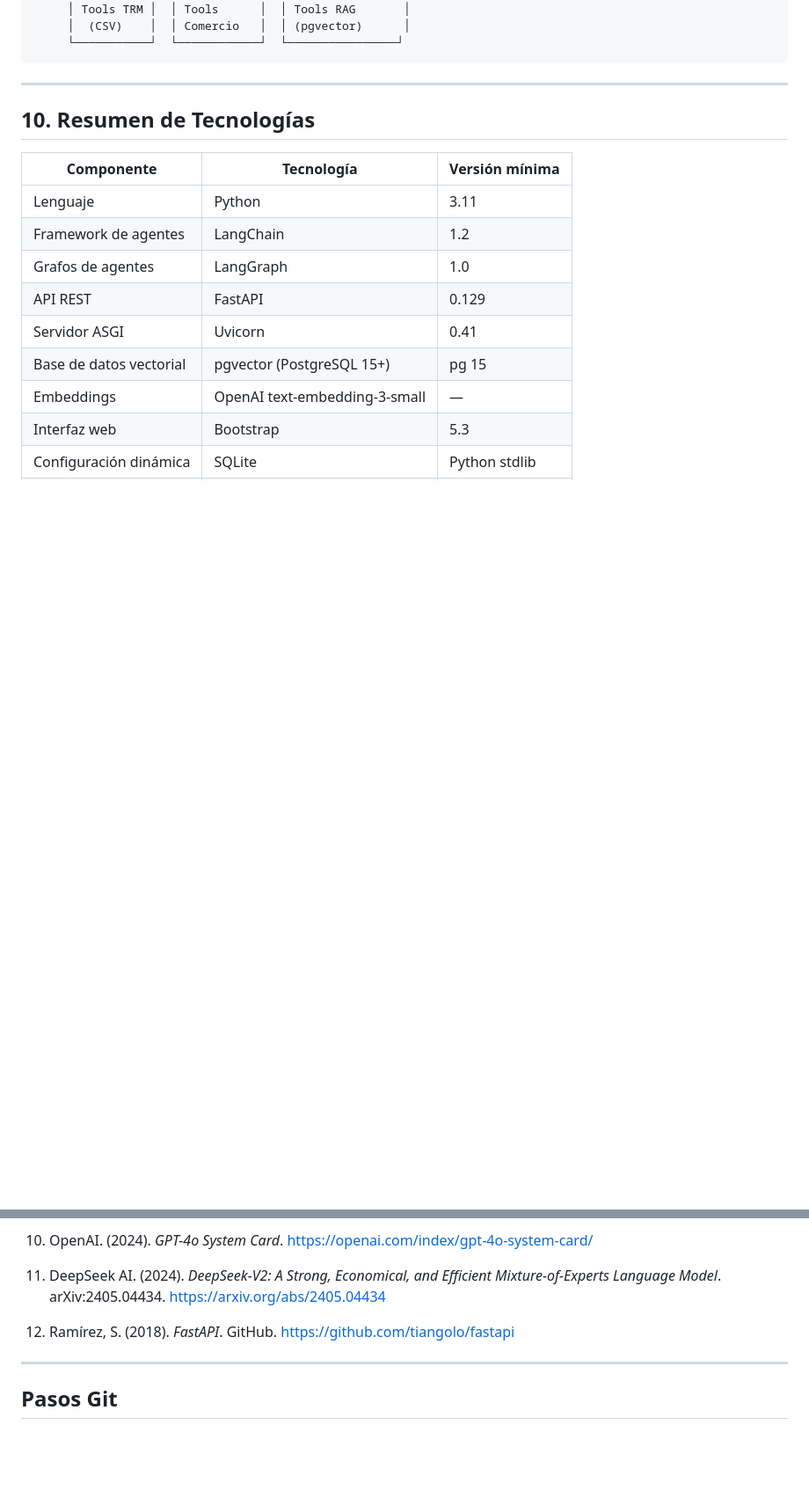
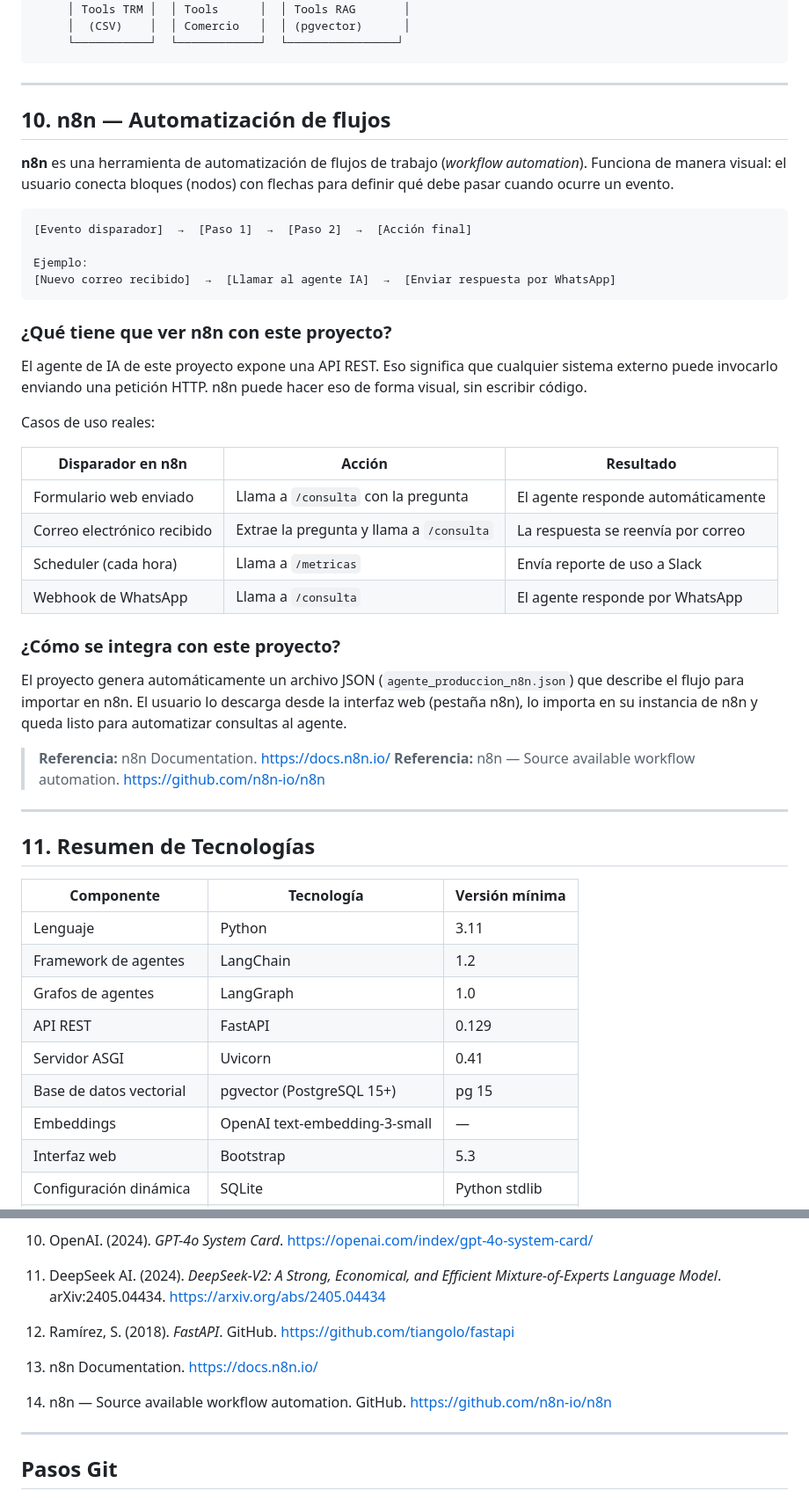
Before and after one commit to ccastro2050/agenteIA_TRM, a Markdown page: tutorial_AgenteIA/01_conceptos_fundamentales.md, 2 parts joined by grey strips. Shown at 88% size. GitHub-like rendering; blank space fills up the shorter version.

Commit message:
docs: agrega sección n8n al documento 01 - conceptos fundamentales
Explica qué es n8n, cómo se integra con la API REST del proyecto,
casos de uso reales y cómo importar el workflow JSON generado.

````diff
--- a/tutorial_AgenteIA/01_conceptos_fundamentales.md
+++ b/tutorial_AgenteIA/01_conceptos_fundamentales.md
@@ -215,7 +215,47 @@ Todos los conceptos anteriores se integran en una sola plataforma:
 
 ---
 
-## 10. Resumen de Tecnologías
+## 10. n8n — Automatización de flujos
+
+**n8n** es una herramienta de automatización de flujos de trabajo (*workflow automation*).
+Funciona de manera visual: el usuario conecta bloques (nodos) con flechas para definir
+qué debe pasar cuando ocurre un evento.
+
+```
+[Evento disparador]  →  [Paso 1]  →  [Paso 2]  →  [Acción final]
+
+Ejemplo:
+[Nuevo correo recibido]  →  [Llamar al agente IA]  →  [Enviar respuesta por WhatsApp]
+```
+
+### ¿Qué tiene que ver n8n con este proyecto?
+
+El agente de IA de este proyecto expone una API REST. Eso significa que cualquier
+sistema externo puede invocarlo enviando una petición HTTP. n8n puede hacer eso
+de forma visual, sin escribir código.
+
+Casos de uso reales:
+
+| Disparador en n8n | Acción | Resultado |
+|---|---|---|
+| Formulario web enviado | Llama a `/consulta` con la pregunta | El agente responde automáticamente |
+| Correo electrónico recibido | Extrae la pregunta y llama a `/consulta` | La respuesta se reenvía por correo |
+| Scheduler (cada hora) | Llama a `/metricas` | Envía reporte de uso a Slack |
+| Webhook de WhatsApp | Llama a `/consulta` | El agente responde por WhatsApp |
+
+### ¿Cómo se integra con este proyecto?
+
+El proyecto genera automáticamente un archivo JSON (`agente_produccion_n8n.json`)
+que describe el flujo para importar en n8n. El usuario lo descarga desde la
+interfaz web (pestaña n8n), lo importa en su instancia de n8n y queda listo
+para automatizar consultas al agente.
+
+> **Referencia:** n8n Documentation. https://docs.n8n.io/
+> **Referencia:** n8n — Source available workflow automation. https://github.com/n8n-io/n8n
+
+---
+
+## 11. Resumen de Tecnologías
 
 | Componente | Tecnología | Versión mínima |
 |---|---|---|
@@ -258,6 +299,10 @@ Todos los conceptos anteriores se integran en una sola plataforma:
 
 12. Ramírez, S. (2018). *FastAPI*. GitHub. https://github.com/tiangolo/fastapi
 
+13. n8n Documentation. https://docs.n8n.io/
+
+14. n8n — Source available workflow automation. GitHub. https://github.com/n8n-io/n8n
+
 ---
 
 ## Pasos Git
````
Also changed, not shown: other parts of tutorial_AgenteIA/01_conceptos_fundamentales.md (+1 -0 lines).
